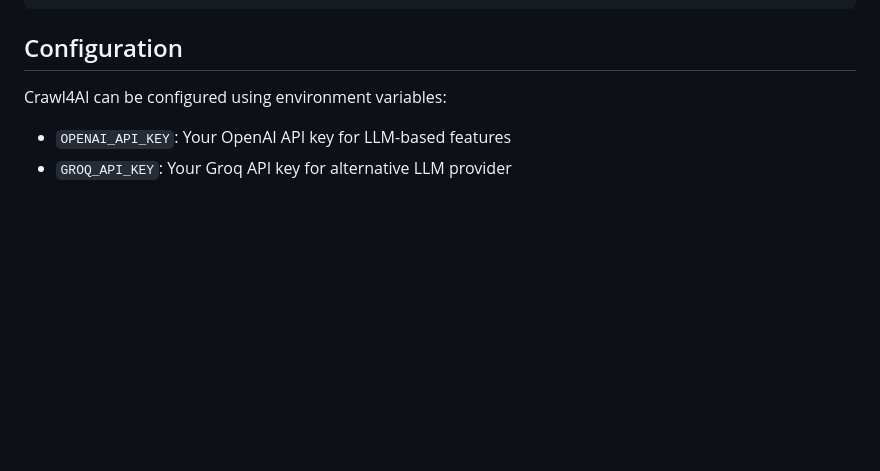
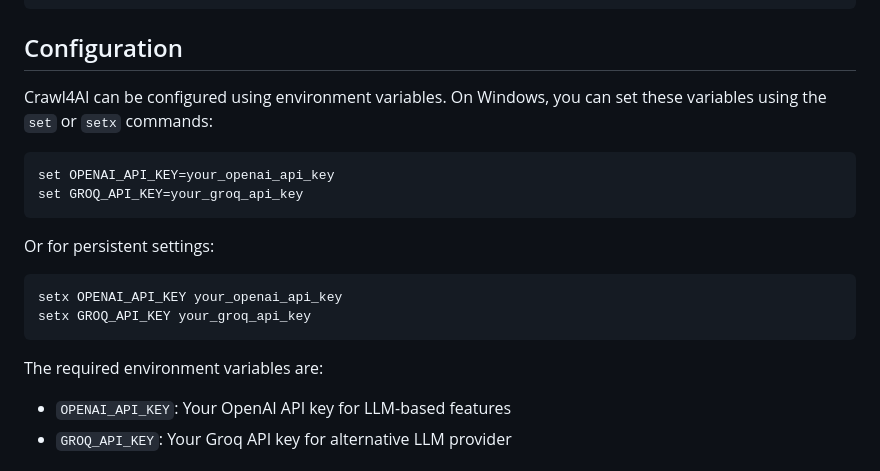
Before and after one commit to PierrunoYT/AI-Web-Crawler, a Markdown page: README.md, the part around the change. Drawn GitHub-style; blank space fills up the shorter version.

Commit message:
docs: Update README.md with instructions for setting API keys on Windows

````diff
--- a/README.md
+++ b/README.md
@@ -125,7 +125,21 @@ asyncio.run(advanced_session_crawl())
 
 ## Configuration
 
-Crawl4AI can be configured using environment variables:
+Crawl4AI can be configured using environment variables. On Windows, you can set these variables using the `set` or `setx` commands:
+
+```
+set OPENAI_API_KEY=your_openai_api_key
+set GROQ_API_KEY=your_groq_api_key
+```
+
+Or for persistent settings:
+
+```
+setx OPENAI_API_KEY your_openai_api_key
+setx GROQ_API_KEY your_groq_api_key
+```
+
+The required environment variables are:
 
 - `OPENAI_API_KEY`: Your OpenAI API key for LLM-based features
 - `GROQ_API_KEY`: Your Groq API key for alternative LLM provider
````
